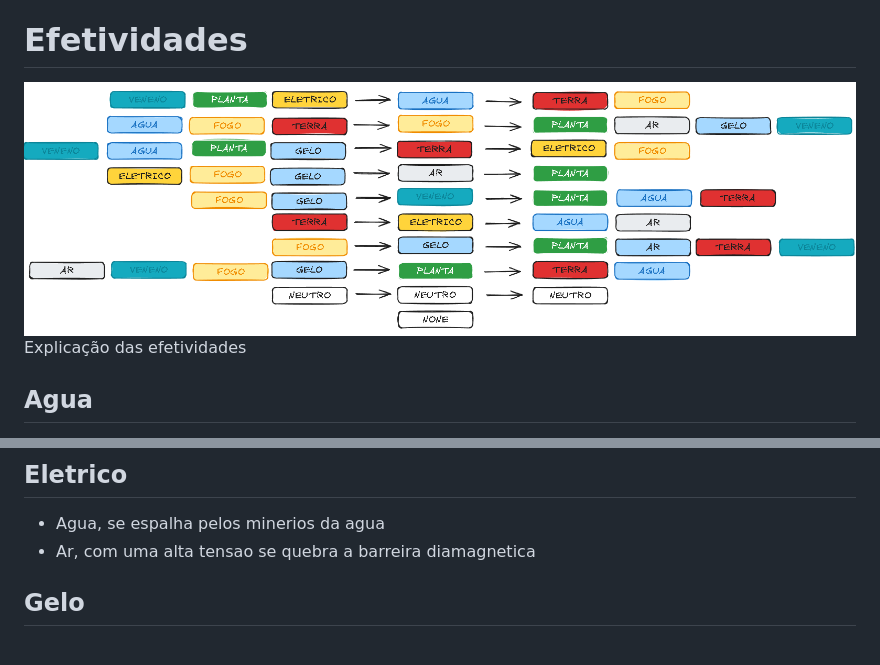
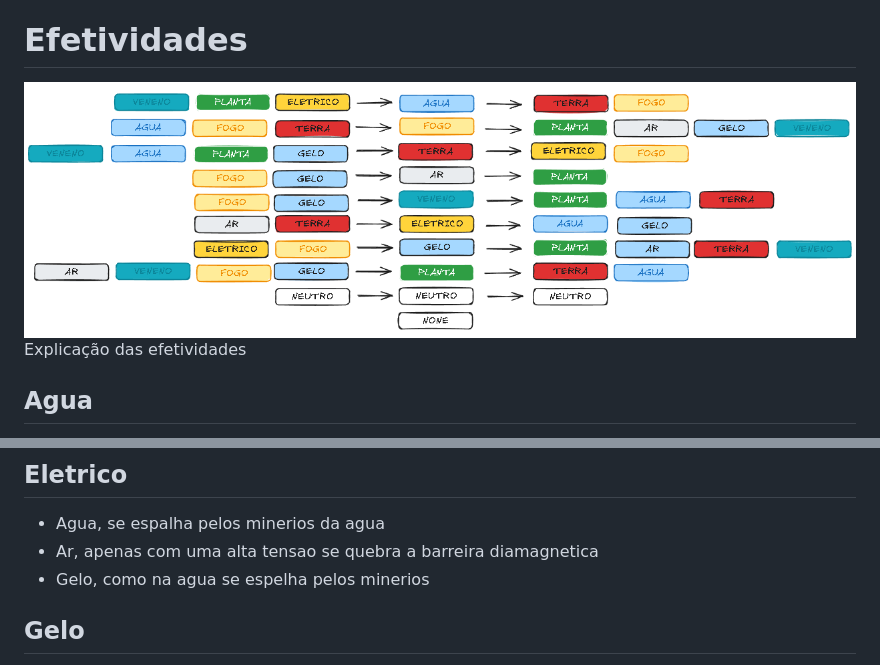
Before and after one commit to Dalconito/apocalipse-brasil, a Markdown page: README.md, 2 parts joined by grey strips. Drawn GitHub-style; pictures changed too: img.png, img_1.png (deleted).

```diff
--- a/README.md
+++ b/README.md
@@ -18,7 +18,7 @@ A devastação foi tamanha que a tecnologia foi perdida muitos lideres mundiais
 As tais criaturas descobertas não sao de todo problema, elas cooperam conosco, o Brasil por ser um pais muito grande e diverso algumas areas como o nordeste que sofria com secas agora as criaturas nos ajudam a manter o ecossistema em equilibrio para vivermos.
 
 # Efetividades
-![img_1.png](img_1.png)
+![img.png](img.png)
 Explicação das efetividades
 ## Agua
 - Terra, pode penetrar a terra, tornando em lama e escoando
@@ -44,7 +44,8 @@ Explicação das efetividades
 
 ## Eletrico
 - Agua, se espalha pelos minerios da agua
-- Ar, com uma alta tensao se quebra a barreira diamagnetica
+- Ar, apenas com uma alta tensao se quebra a barreira diamagnetica
+- Gelo, como na agua se espelha pelos minerios
 
 ## Gelo
 - Planta, mata com geadas
```
Also changed, not shown: 1 other file.
